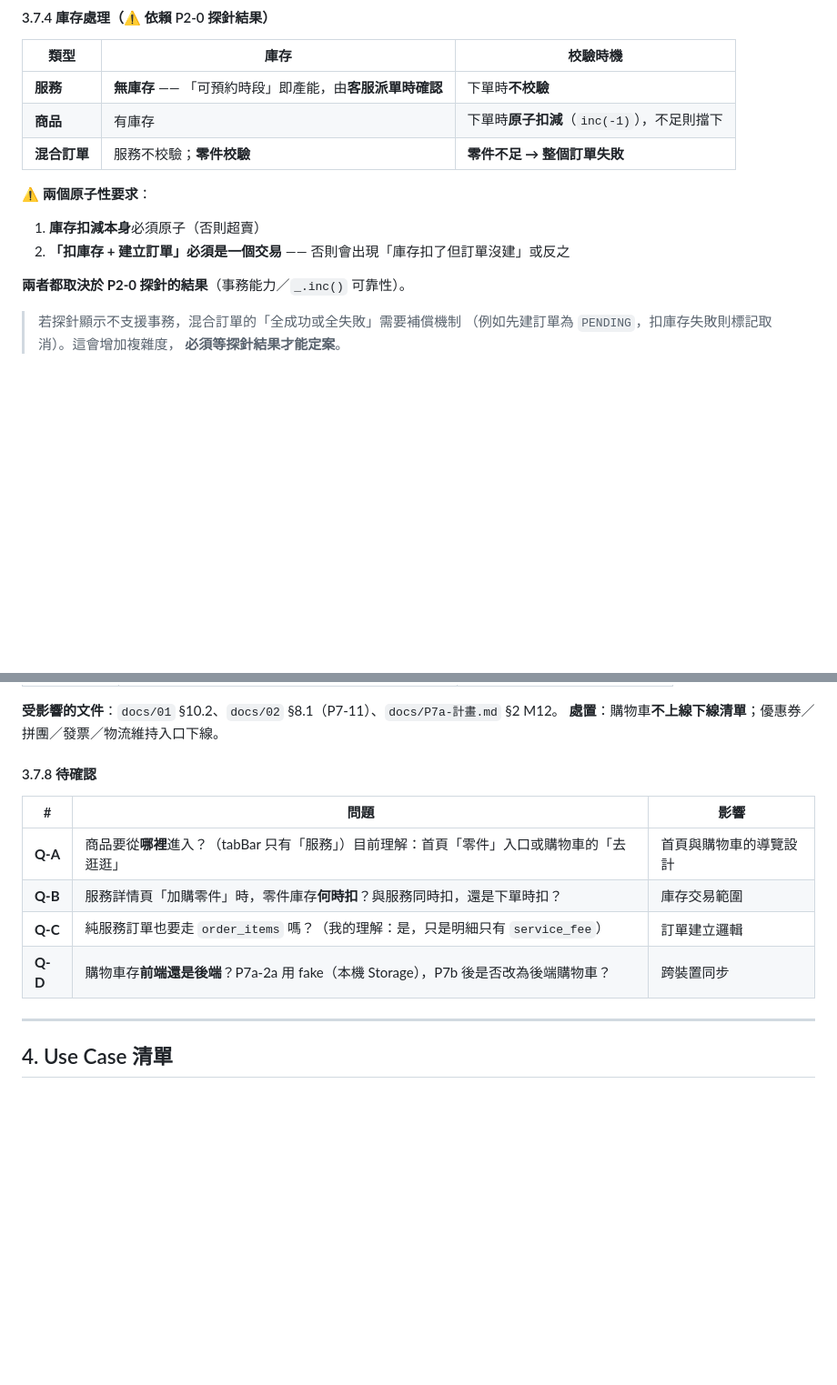
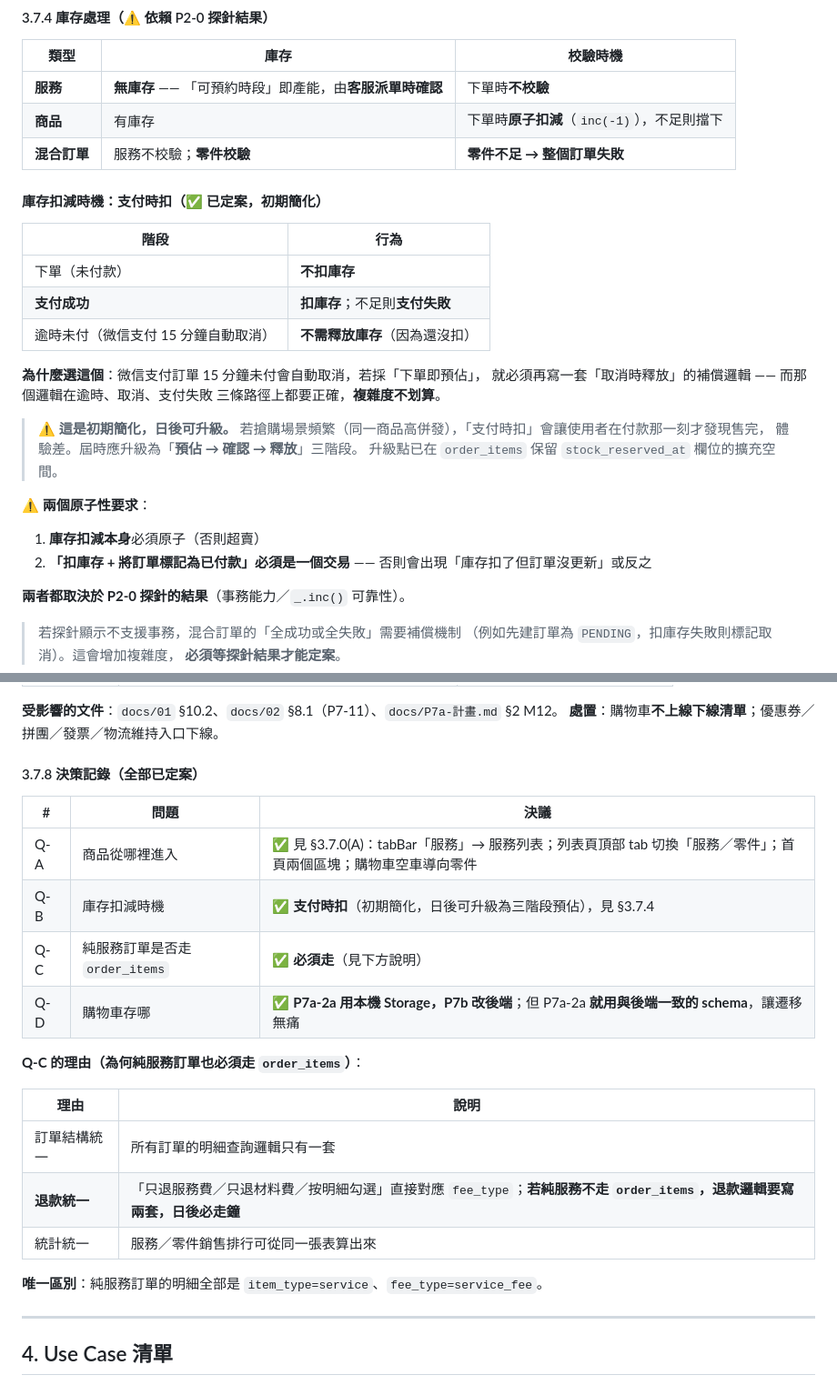
Before and after one commit to nctgitedIvan/repair_svc_app_wb, a Markdown page: docs/01-目標架構.md, 2 parts joined by grey strips. Shown at 91% size. Drawn GitHub-style; blank space fills up the shorter version.

Commit message:
docs: §3.7 補入四項決策（庫存時機、純服務訂單、商品入口、購物車儲存）
- §3.7.0(A) 商品入口定案：三層次理解成立（程式碼 CatalogItem /
  元件共用 / 文案入口仍區分「服務」與「零件」）
  入口設計：tabBar「服務」→ 服務列表；列表頁頂部 tab 切換服務/零件；
  首頁兩個區塊；購物車空車導向零件
  並記錄「不把 tabBar 改名為商品/商城」的理由：維修核心是服務，零件是配角

- §3.7.4 庫存扣減時機定案：**支付時扣**（初期簡化）
  含三段流程表與「為何不用預佔」的理由
  （預佔需在逾時/取消/支付失敗三條路徑都正確釋放，複雜度不划算）
  明確標註「初期簡化，日後可升級為預佔→確認→釋放三階段」

- §3.7.8 改為決策記錄（原 4 題全部定案）
  Q-C 純服務訂單必須走 order_items，附三項理由
  （結構統一 / 退款統一 / 統計統一），並指出
  「若不走，退款邏輯要寫兩套，日後必走鐘」
  Q-D 購物車 P7a-2a 用本機 Storage 但**用與後端一致的 schema**

Co-Authored-By: Claude Code <noreply@anthropic.com>

```diff
--- a/docs/01-目標架構.md
+++ b/docs/01-目標架構.md
@@ -989,10 +1005,27 @@ graph LR
 | **商品** | 有庫存 | 下單時**原子扣減**（`inc(-1)`），不足則擋下 |
 | **混合訂單** | 服務不校驗；**零件校驗** | **零件不足 → 整個訂單失敗** |
 
+#### 庫存扣減時機：**支付時扣**（✅ 已定案，初期簡化）
+
+| 階段 | 行為 |
+|---|---|
+| 下單（未付款） | **不扣庫存** |
+| **支付成功** | **扣庫存**；不足則**支付失敗** |
+| 逾時未付（微信支付 15 分鐘自動取消） | **不需釋放庫存**（因為還沒扣） |
+
+**為什麼選這個**：微信支付訂單 15 分鐘未付會自動取消，若採「下單即預佔」，
+就必須再寫一套「取消時釋放」的補償邏輯 —— 而那個邏輯在逾時、取消、支付失敗
+三條路徑上都要正確，**複雜度不划算**。
+
+> **⚠️ 這是初期簡化，日後可升級。**
+> 若搶購場景頻繁（同一商品高併發），「支付時扣」會讓使用者在付款那一刻才發現售完，
+> 體驗差。屆時應升級為「**預佔 → 確認 → 釋放**」三階段。
+> 升級點已在 `order_items` 保留 `stock_reserved_at` 欄位的擴充空間。
+
 **⚠️ 兩個原子性要求**：
 
 1. **庫存扣減本身**必須原子（否則超賣）
-2. **「扣庫存 + 建立訂單」必須是一個交易** —— 否則會出現「庫存扣了但訂單沒建」或反之
+2. **「扣庫存 + 將訂單標記為已付款」必須是一個交易** —— 否則會出現「庫存扣了但訂單沒更新」或反之
 
 **兩者都取決於 P2-0 探針的結果**（事務能力／`_.inc()` 可靠性）。
 
@@ -1038,14 +1071,24 @@ graph LR
 **受影響的文件**：`docs/01` §10.2、`docs/02` §8.1（P7-11）、`docs/P7a-計畫.md` §2 M12。
 **處置**：購物車**不上線下線清單**；優惠券／拼團／發票／物流維持入口下線。
 
-#### 3.7.8 待確認
-
-| # | 問題 | 影響 |
+#### 3.7.8 決策記錄（全部已定案）
+
+| # | 問題 | 決議 |
 |---|---|---|
-| **Q-A** | 商品要從**哪裡**進入？（tabBar 只有「服務」）目前理解：首頁「零件」入口或購物車的「去逛逛」 | 首頁與購物車的導覽設計 |
-| **Q-B** | 服務詳情頁「加購零件」時，零件庫存**何時扣**？與服務同時扣，還是下單時扣？ | 庫存交易範圍 |
-| **Q-C** | 純服務訂單也要走 `order_items` 嗎？（我的理解：是，只是明細只有 `service_fee`） | 訂單建立邏輯 |
-| **Q-D** | 購物車存**前端還是後端**？P7a-2a 用 fake（本機 Storage），P7b 後是否改為後端購物車？ | 跨裝置同步 |
+| Q-A | 商品從哪裡進入 | ✅ 見 §3.7.0(A)：tabBar「服務」→ 服務列表；列表頁頂部 tab 切換「服務／零件」；首頁兩個區塊；購物車空車導向零件 |
+| Q-B | 庫存扣減時機 | ✅ **支付時扣**（初期簡化，日後可升級為三階段預佔），見 §3.7.4 |
+| Q-C | 純服務訂單是否走 `order_items` | ✅ **必須走**（見下方說明） |
+| Q-D | 購物車存哪 | ✅ **P7a-2a 用本機 Storage，P7b 改後端**；但 P7a-2a **就用與後端一致的 schema**，讓遷移無痛 |
+
+**Q-C 的理由（為何純服務訂單也必須走 `order_items`）**：
+
+| 理由 | 說明 |
+|---|---|
+| 訂單結構統一 | 所有訂單的明細查詢邏輯只有一套 |
+| **退款統一** | 「只退服務費／只退材料費／按明細勾選」直接對應 `fee_type`；**若純服務不走 `order_items`，退款邏輯要寫兩套，日後必走鐘** |
+| 統計統一 | 服務／零件銷售排行可從同一張表算出來 |
+
+**唯一區別**：純服務訂單的明細全部是 `item_type=service`、`fee_type=service_fee`。
 
 ---
 
```
Also changed, not shown: other parts of docs/01-目標架構.md (+17 -1 lines).
